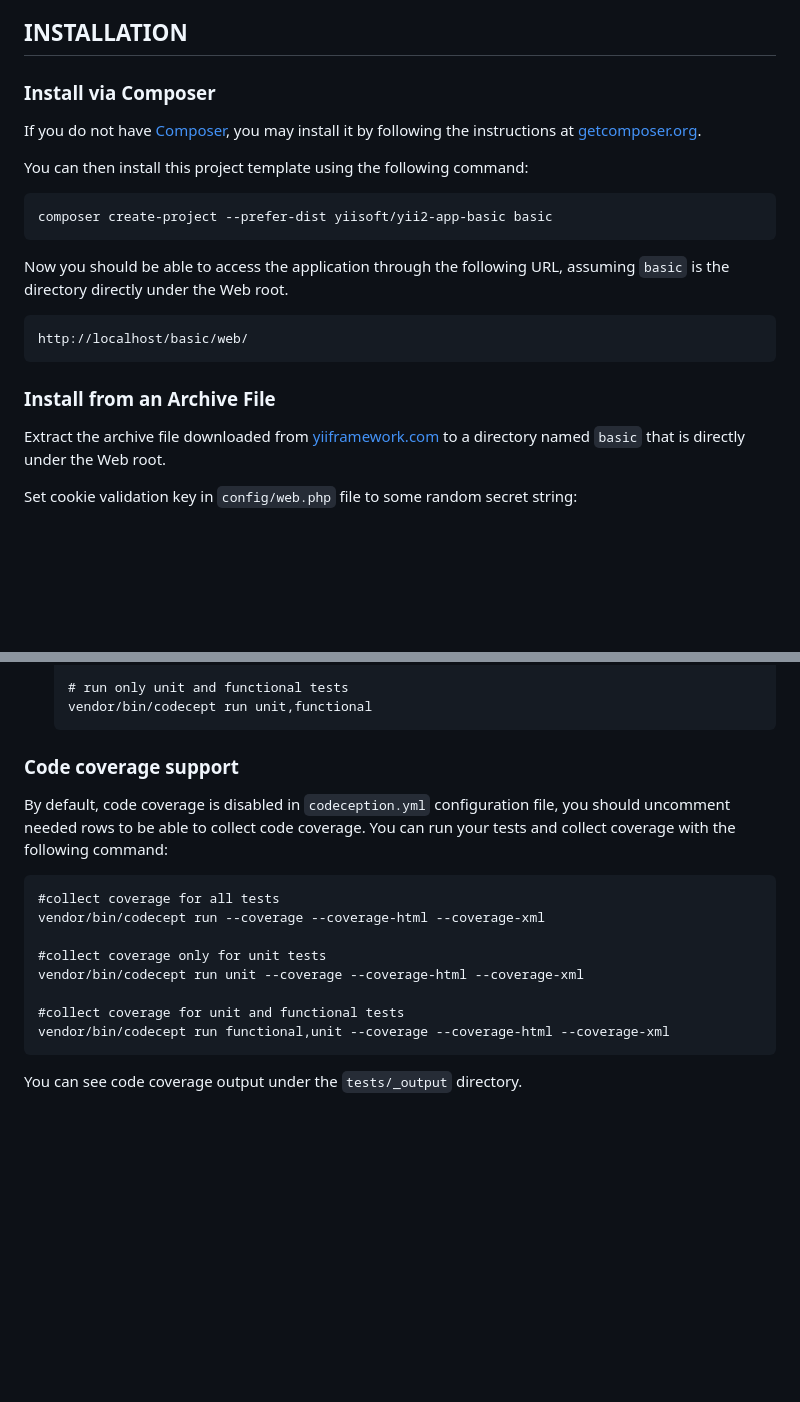
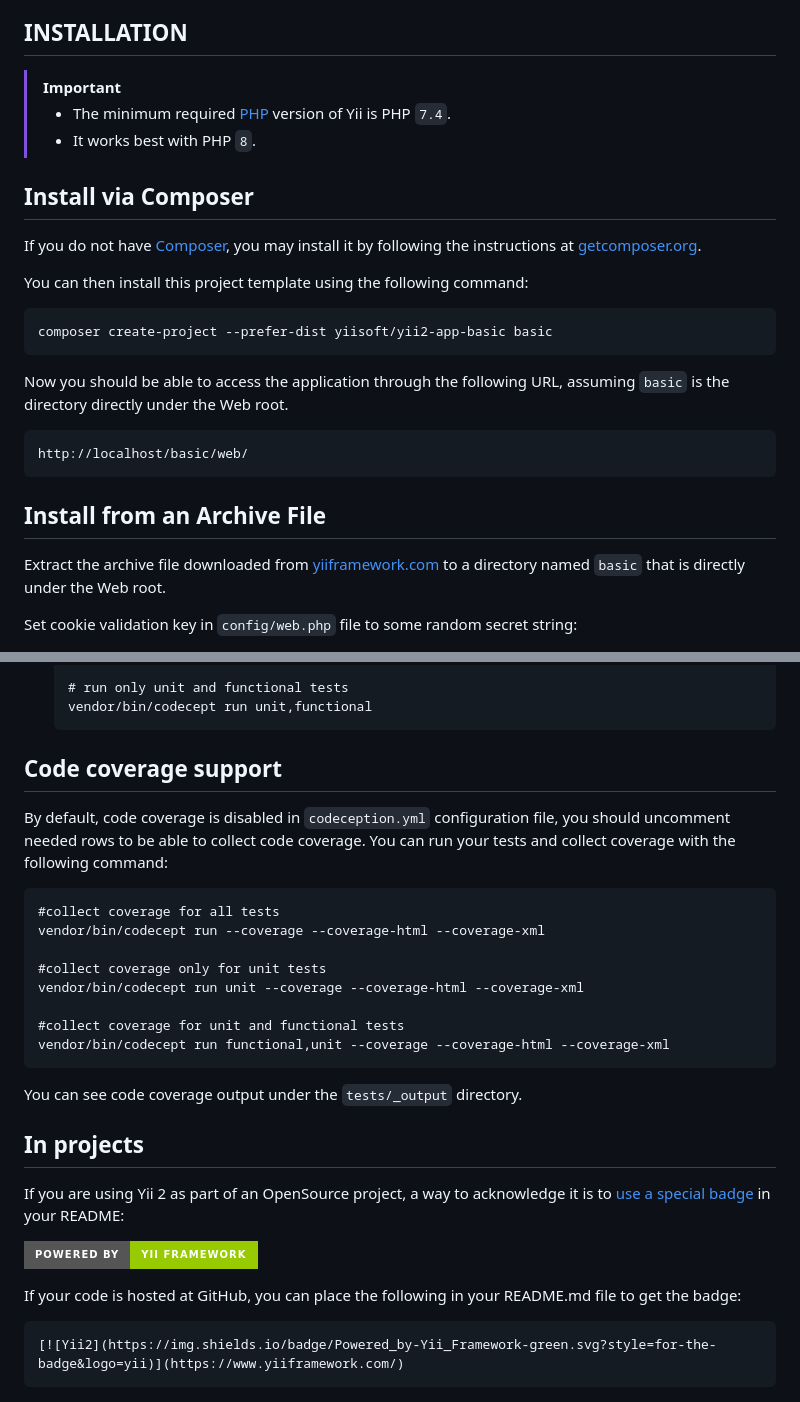
Before and after one commit to yiisoft/yii2-app-basic, a Markdown page: README.md, 2 parts joined by grey strips. Drawn GitHub-style; badges without logos; blank space fills up the shorter version.

Commit message:
Enhance `README.md` with badge styles and additional installation instructions.

````diff
--- a/README.md
+++ b/README.md
@@ -43,7 +43,11 @@ The minimum requirement by this project template that your Web server supports P
 INSTALLATION
 ------------
 
-### Install via Composer
+> [!IMPORTANT]
+> - The minimum required [PHP](https://www.php.net/) version of Yii is PHP `7.4`.
+> - It works best with PHP `8`.
+
+## Install via Composer
 
 If you do not have [Composer](https://getcomposer.org/), you may install it by following the instructions
 at [getcomposer.org](https://getcomposer.org/doc/00-intro.md#installation-nix).
@@ -61,7 +65,7 @@ directly under the Web root.
 http://localhost/basic/web/
 ~~~
 
-### Install from an Archive File
+## Install from an Archive File
 
 Extract the archive file downloaded from [yiiframework.com](https://www.yiiframework.com/download/) to
 a directory named `basic` that is directly under the Web root.
@@ -214,7 +218,7 @@ To execute acceptance tests do the following:
    vendor/bin/codecept run unit,functional
    ```
 
-### Code coverage support
+## Code coverage support
 
 By default, code coverage is disabled in `codeception.yml` configuration file, you should uncomment needed rows to be able
 to collect code coverage. You can run your tests and collect coverage with the following command:
@@ -231,3 +235,17 @@ vendor/bin/codecept run functional,unit --coverage --coverage-html --coverage-xm
 ```
 
 You can see code coverage output under the `tests/_output` directory.
+
+## In projects
+
+If you are using Yii 2 as part of an OpenSource project, a way to acknowledge it is to
+[use a special badge](https://img.shields.io/badge/Powered_by-Yii_Framework-green.svg?style=for-the-badge&logo=yii) in your README:
+
+[![Yii2](https://img.shields.io/badge/Powered_by-Yii_Framework-green.svg?style=for-the-badge&logo=yii)](https://www.yiiframework.com/)
+
+If your code is hosted at GitHub, you can place the following in your README.md file to get the badge:
+
+```
+[![Yii2](https://img.shields.io/badge/Powered_by-Yii_Framework-green.svg?style=for-the-badge&logo=yii)](https://www.yiiframework.com/)
+```
+
````
Also changed, not shown: other parts of README.md (+12 -6 lines).
